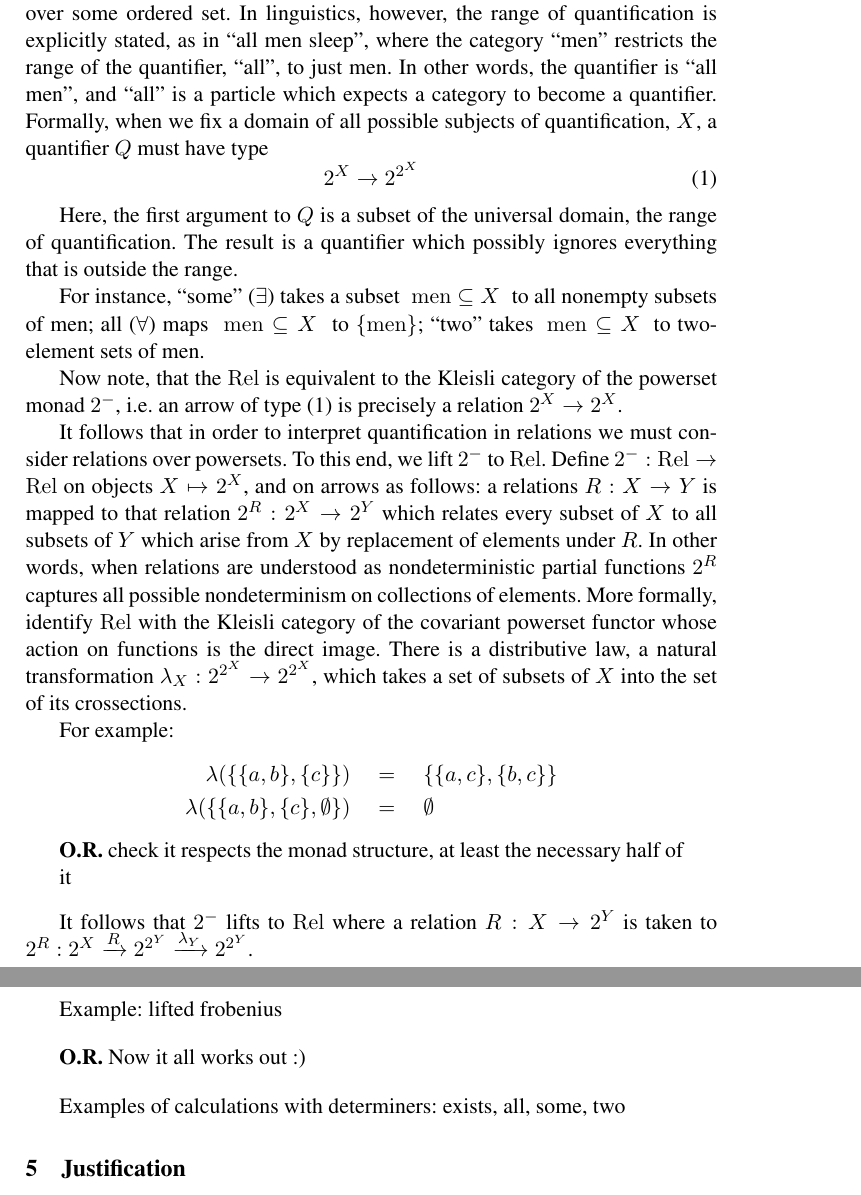
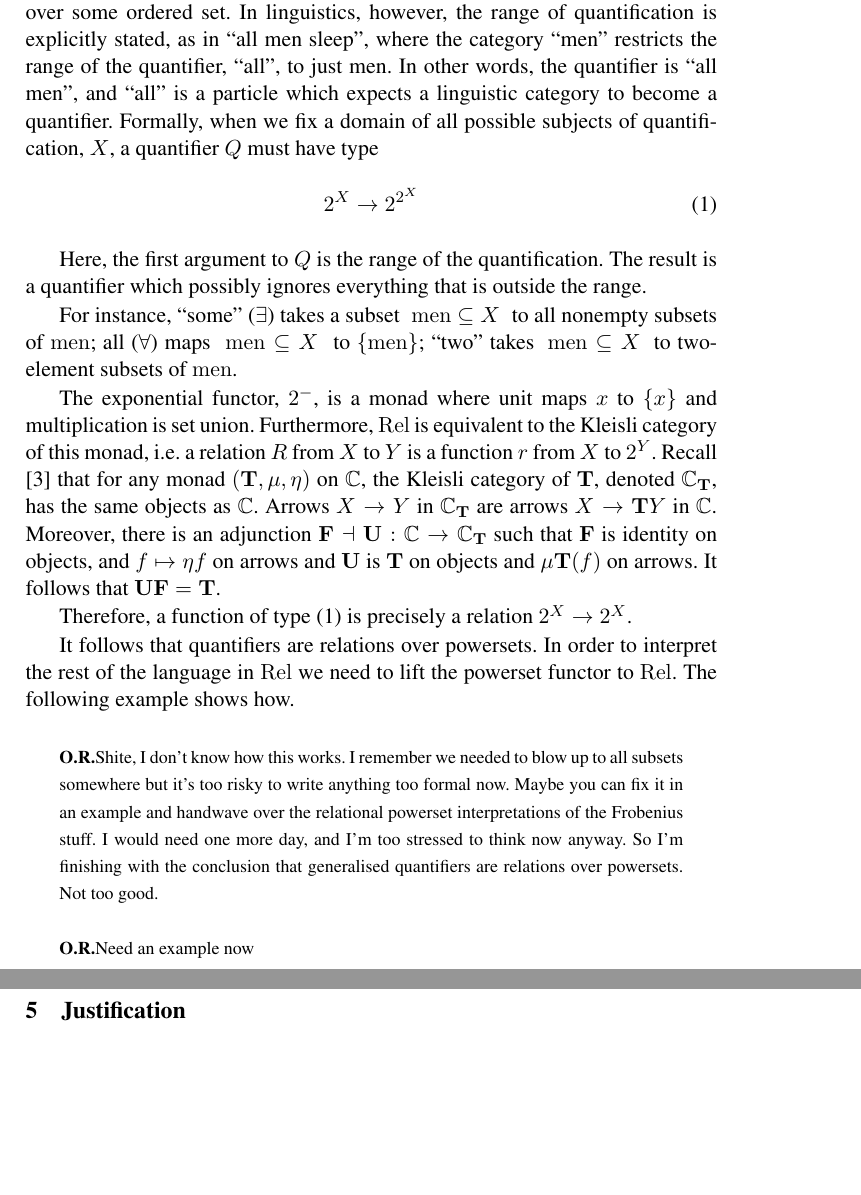
Before and after one commit to MehrnooshSadrzadeh/GenQuant-EASY, a LaTeX paper (Quant.tex, which reads Rel.tex): two parts of pages 4 and 5 of 7, joined at a grey line, cut so that both start at the same text, the shorter picture padded with empty space. Compiled offline with pdfLaTeX.

Commit message:
more changes

```diff
--- a/Rel.tex
+++ b/Rel.tex
@@ -81,73 +81,109 @@ element sets.
 In single sorted first order predicate logic, quantification ranges
 over the whole domain $Y$, which is simply assumed to be fixed, and
 often implicit, throught the formula. For example, in $\exists x. x >
-0$, the bound variable, $x$,
-ranges over some ordered set. In linguistics, however, the range of
-quantification is explicitly stated, as in ``all men sleep'', where
-the category
-``men'' restricts the range of the quantifier, ``all'', to just
-men. In other words, the quantifier is ``all men'', and ``all'' is a
-particle which expects a category to become a quantifier. Formally,
-when we fix a domain of all possible subjects of quantification, $X$,
-a quantifier $Q$ must have type
+0$, the bound variable, $x$, ranges over some ordered set. In
+linguistics, however, the range of quantification is explicitly
+stated, as in ``all men sleep'', where the category ``men'' restricts
+the range of the quantifier, ``all'', to just men. In other words, the
+quantifier is ``all men'', and ``all'' is a particle which expects a
+linguistic category to become a quantifier. Formally, when we fix a
+domain of all possible subjects of quantification, $X$, a quantifier
+$Q$ must have type
 \begin{equation}\label{eq:q}
 2^X \to 2^{2^X}
 \end{equation}
 
-Here, the first argument to $Q$ is a subset of the universal domain,
-the range of quantification. The result is a quantifier which
-possibly ignores everything that is outside the range.
+Here, the first argument to $Q$ is the range of the quantification. The
+result is a quantifier which possibly ignores everything that is
+outside the range.
 
 For instance, ``some'' ($\exists$) takes a subset
-$\;\mathrm{men}\subseteq X\;$ to all nonempty subsets of men; all
+$\;\mathrm{men}\subseteq X\;$ to all nonempty subsets of $\mathrm{men}$; all
 ($\forall$) maps $\;\mathrm{men}\subseteq X\;$ to $ \{ \mathrm{men}
-\}$; ``two'' takes $~\mathrm{men} \subseteq X$~ to two-element sets of
-men.
+\}$; ``two'' takes $~\mathrm{men} \subseteq X$~ to two-element subsets of
+$\mathrm{men}$.
 
-Now note, that the $\Rel$ is equivalent to the Kleisli category of the
-powerset monad $2^-$, i.e. an arrow of type \eqref{eq:q} is precisely
-a relation $2^X \to 2^X$.
+The exponential functor, $2^-$, is a monad where unit maps $x$ to
+$\{x\}$ and multiplication is set union.  Furthermore, $\Rel$ is
+equivalent to the Kleisli category of this monad, i.e. a relation $R$
+from $X$ to $Y$ is a function $r$ from $X$ to $2^Y$. Recall \cite{CWM}
+that for any monad $(\mathbf{T}, \mu, \eta)$ on $\mathbb{C}$, the
+Kleisli category of $\mathbf{T}$, denoted $\mathbb{C}_{\mathbf{T}}$,
+has the same objects as $\mathbb{C}$. Arrows $X \to Y$ in
+$\mathbb{C}_{\mathbf{T}}$ are arrows $X \to \mathbf{T}Y$ in
+$\mathbb{C}$. Moreover, there is an adjunction $\mathbf{F} \dashv
+\mathbf{U} : \mathbb{C} \to \mathbb{C}_\mathbf{T}$ such that
+$\mathbf{F}$ is identity on objects, and $f \mapsto \eta f$ on arrows
+and $\mathbf{U}$ is $\mathbf{T}$ on objects and $\mu \mathbf{T}(f)$ on
+arrows. It follows that $\mathbf{U}\mathbf{F} = \mathbf{T}$.
 
-\renewcommand{\wp}{2^}
-It follows that in order to interpret quantification in relations we
-must consider relations over powersets.
-To this end, we lift $\wp-$ to $\Rel$. Define $\wp- : \Rel \to
-\Rel$ on objects $X \mapsto \wp X$, and on arrows as follows: a
-relations $R : X \to Y$ is mapped to that relation $\wp R : \wp X \to
-\wp Y$ which relates every subset of $X$ to all subsets of $Y$ which
-arise from $X$ by replacement of elements under $R$. In other words,
-when relations are understood as nondeterministic partial functions
-$\wp R$ captures all possible nondeterminism on collections of
-elements. More formally, identify $\Rel$ with the Kleisli
-category of the covariant powerset functor whose action on functions
-is the direct image. There is a distributive law, a natural
-transformation $\lambda_X : \wp{\wp X} \to \wp{\wp X}$, which takes a
-set of subsets of $X$ into the set of its crossections.
+Therefore, a function of type \eqref{eq:q} is
+precisely a relation $2^X \to 2^X$.
 
-For example:
-\begin{align*}
-\lambda (\{\{a,b\},\{c\}\}) & \quad = \quad \{\{a,c\},\{b,c\}\}\\
-\lambda (\{\{a,b\},\{c\},\emptyset\}) &\quad = \quad \emptyset
-\end{align*}
+\renewcommand{\wp}{2^} It follows that quantifiers are relations over
+powersets. In order to interpret the rest of the language in $\Rel$ we
+need to lift the powerset functor to $\Rel$. The following example
+shows how.
 
-\begin{quote}
-{\bf O.R.} check it respects the monad structure, at least the necessary
-  half of it
-\end{quote}
+\ondrej{Shite, I don't know how this works. I remember we needed to
+  blow up to all subsets somewhere but it's too risky to write
+  anything too formal now. Maybe you can fix it in an example and
+  handwave over the relational powerset interpretations of the
+  Frobenius stuff. I would need one more day, and I'm too stressed to
+  think now anyway. So I'm finishing with the conclusion that
+  generalised quantifiers are relations over powersets. Not too good.}
 
-It follows that $\wp-$ lifts to $\Rel$ where a
-relation $R :  X \to \wp Y$ is taken to $\wp R : \wp X \xrightarrow{R} \wp {\wp Y}
-\xrightarrow{\lambda_Y} \wp {\wp Y}$.
+\ondrej{Need an example now}
 
 
-Example: lifted frobenius
+% The functor
+% $\mathbf{F}\mathbf{U}$, where $\mathbf{F} \dashv \mathbf{U}$ is the
+% splitting of $\wp-$ fits the type but not the purpose as it takes a
+% set $X$ to the functional relation whose only result is the union of
+% $R$ applied to each
+% . It takes
+% a relation $R : X \to Y$ to the relation $2^R = \eta\mu: 2^X \to 2^Y$
 
-\begin{quote}
-{\bf O.R.} Now it all works out :)
-\end{quote}
+% , we use the
+% left adjoint $F: \Set \to \Set_{\wp-}$.
 
 
-Examples of calculations with determiners: exists, all, some, two
+% lift
+% $\wp-$ to $\Rel$ using a \emph{distributive law} \cite{Beck69}. Define
+% $\wp- : \Rel \to \Rel$ on objects by $X \mapsto \wp X$, and on arrows as
+% follows: a relation $R : X \to Y$ is mapped to that relation $\wp R :
+% \wp X \to \wp Y$ which relates every subset of $X$ to all subsets of
+% $Y$ which arise from $X$ by replacement of elements under $R$. In
+% other words, when relations are understood as nondeterministic partial
+% functions $\wp R$ captures all possible nondeterminism on collections
+% of elements. More formally, identify $\Rel$ with the Kleisli category
+% of $\wp-$. There is a distributive law, a natural transformation
+% $\lambda_X : \wp{\wp X} \to \wp{\wp X}$, which takes a set of subsets
+% of $X$ into the set of its crossections.
+
+% For example:
+% \begin{align*}
+% \lambda (\{\{a,b\},\{c\}\}) & \quad = \quad \{\{a,c\},\{b,c\}\}\\
+% \lambda (\{\{a\}\},\{\{b\}\}) & \quad = \quad \{ a , b \} \\
+% \lambda (\{\{a,b\},\{c\},\emptyset\}) &\quad = \quad \emptyset
+% \end{align*}
+
+% It follows from the theory in \cite{Beck69} that $\wp-$ lifts to $\Rel$ where a
+% relation $R :  X \to \wp Y$ is taken to $\wp R : \wp X
+% \xrightarrow{\wp r} \wp {\wp Y}
+% \xrightarrow{\lambda_Y} \wp {\wp Y}$.
+
+
+% {\bf Example:} The Frobenius relation $\delta$ is a map : $x \mapsto
+% (x,x)$. It follows that \[2^\delta = X \mapsto \{ (x,x) | x \in X
+% \}\].
+
+% \begin{quote}
+% {\bf O.R.} Now it all works out :)
+% \end{quote}
+
+
+% Examples of calculations with determiners: exists, all, some, two
 
 
 
```
Also changed, not shown: quant.bib (+46 -27 lines), Rel.tex (4 more changed lines).
